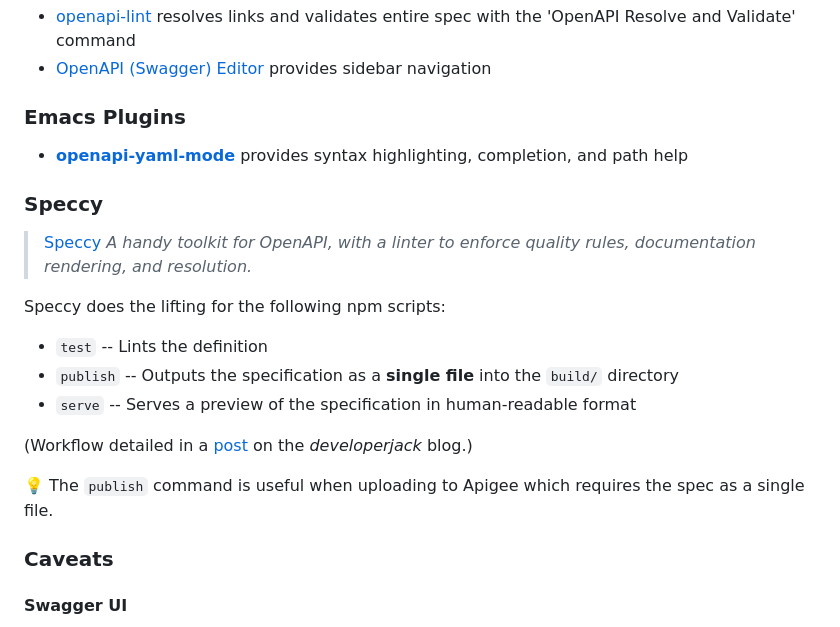
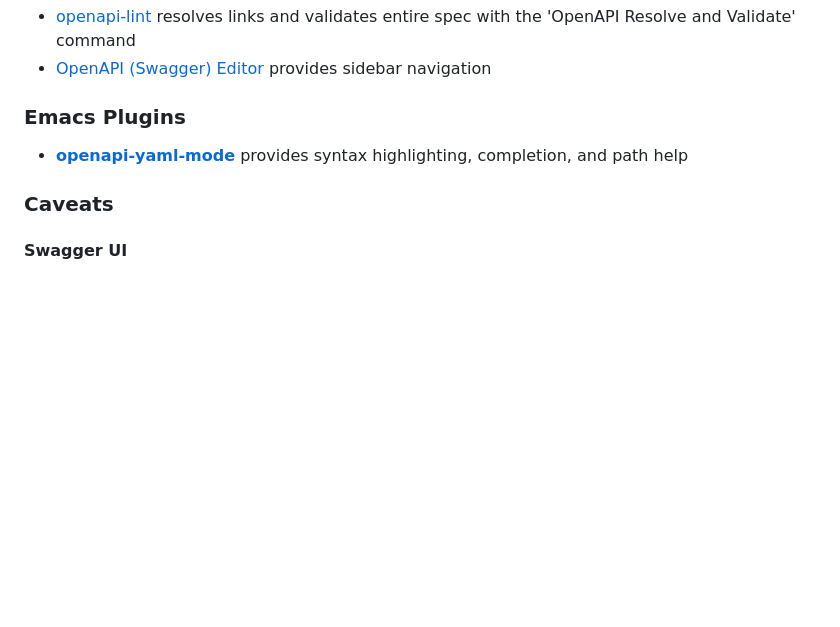
Before and after one commit to NHSDigital/gp-registrations-management-information-api, a Markdown page: README.md, the part around the change. GitHub-like rendering; blank space fills up the shorter version.

Commit message:
PRMT-2883 [JS/JN] remove speccy from readme as it is replaced with openapi

```diff
--- a/README.md
+++ b/README.md
@@ -66,20 +66,6 @@ Each API and team is unique. We encourage you to use a `test/` folder in the roo
 
  * [**openapi-yaml-mode**](https://github.com/esc-emacs/openapi-yaml-mode) provides syntax highlighting, completion, and path help
 
-### Speccy
-
-> [Speccy](http://speccy.io/) *A handy toolkit for OpenAPI, with a linter to enforce quality rules, documentation rendering, and resolution.*
-
-Speccy does the lifting for the following npm scripts:
-
- * `test` -- Lints the definition
- * `publish` -- Outputs the specification as a **single file** into the `build/` directory
- * `serve` -- Serves a preview of the specification in human-readable format
-
-(Workflow detailed in a [post](https://developerjack.com/blog/2018/maintaining-large-design-first-api-specs/) on the *developerjack* blog.)
-
-:bulb: The `publish` command is useful when uploading to Apigee which requires the spec as a single file.
-
 ### Caveats
 
 #### Swagger UI
```
